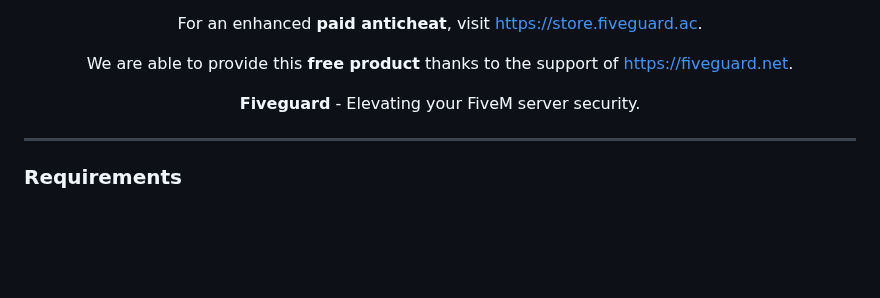
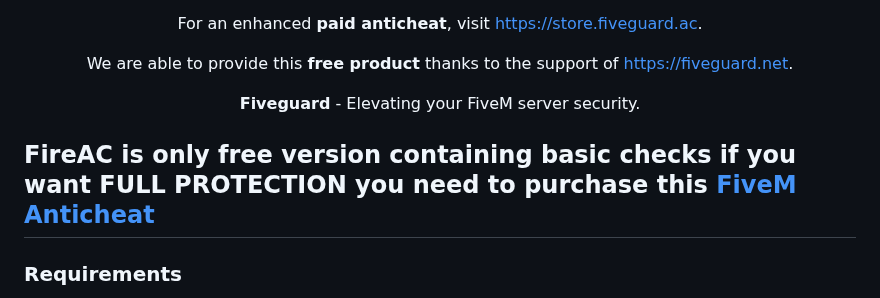
Before and after one commit to AmirrezaJaberi/FIREAC, a Markdown page: README.md, the part around the change. Drawn GitHub-style; blank space fills up the shorter version.

```diff
--- a/README.md
+++ b/README.md
@@ -15,6 +15,7 @@
   <strong>Fiveguard</strong> - Elevating your FiveM server security.
 </p>
 
+<b>FireAC is only free version containing basic checks if you want FULL PROTECTION you need to purchase this <a href="https://fiveguard.net/" rel="dofollow">FiveM Anticheat</a>
 ---
 
 ### Requirements
```
